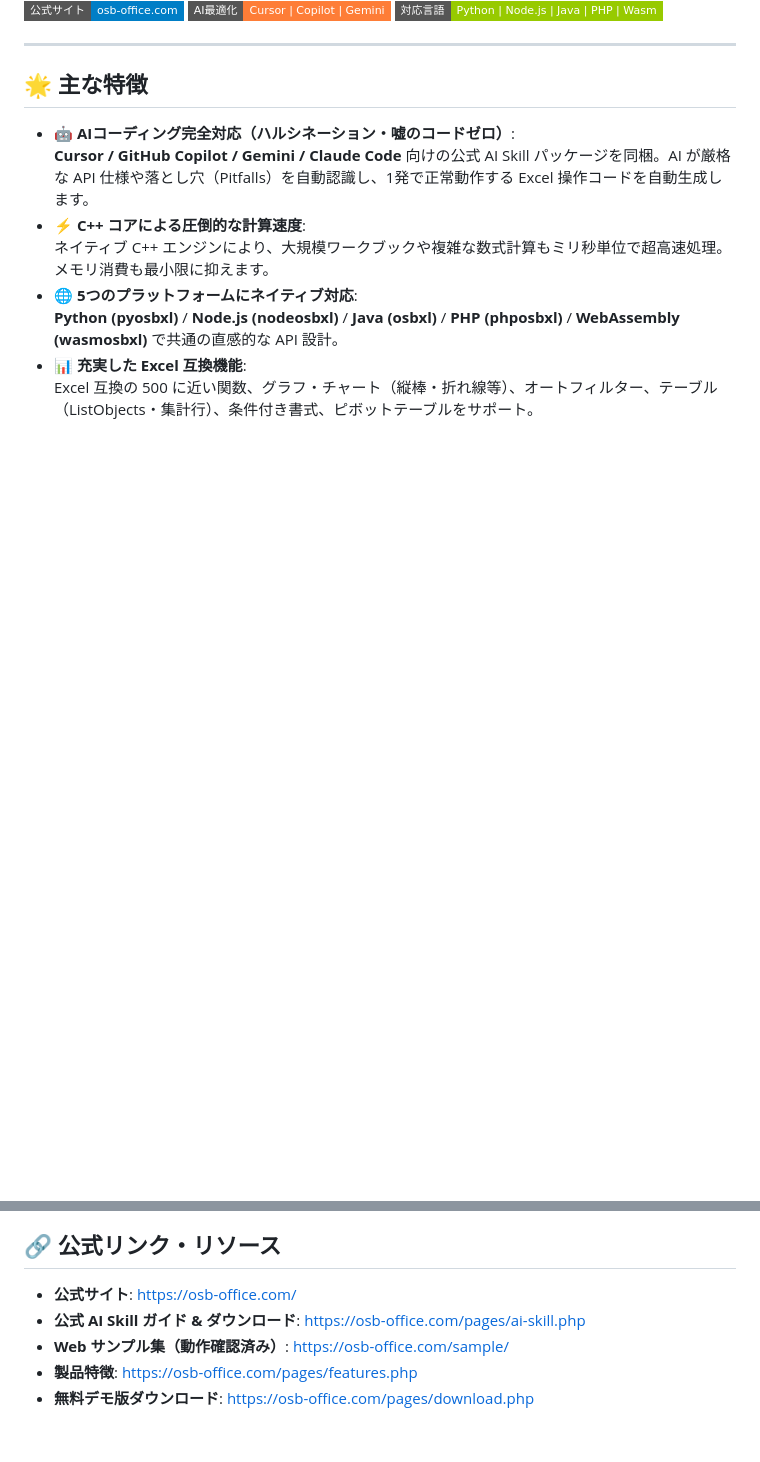
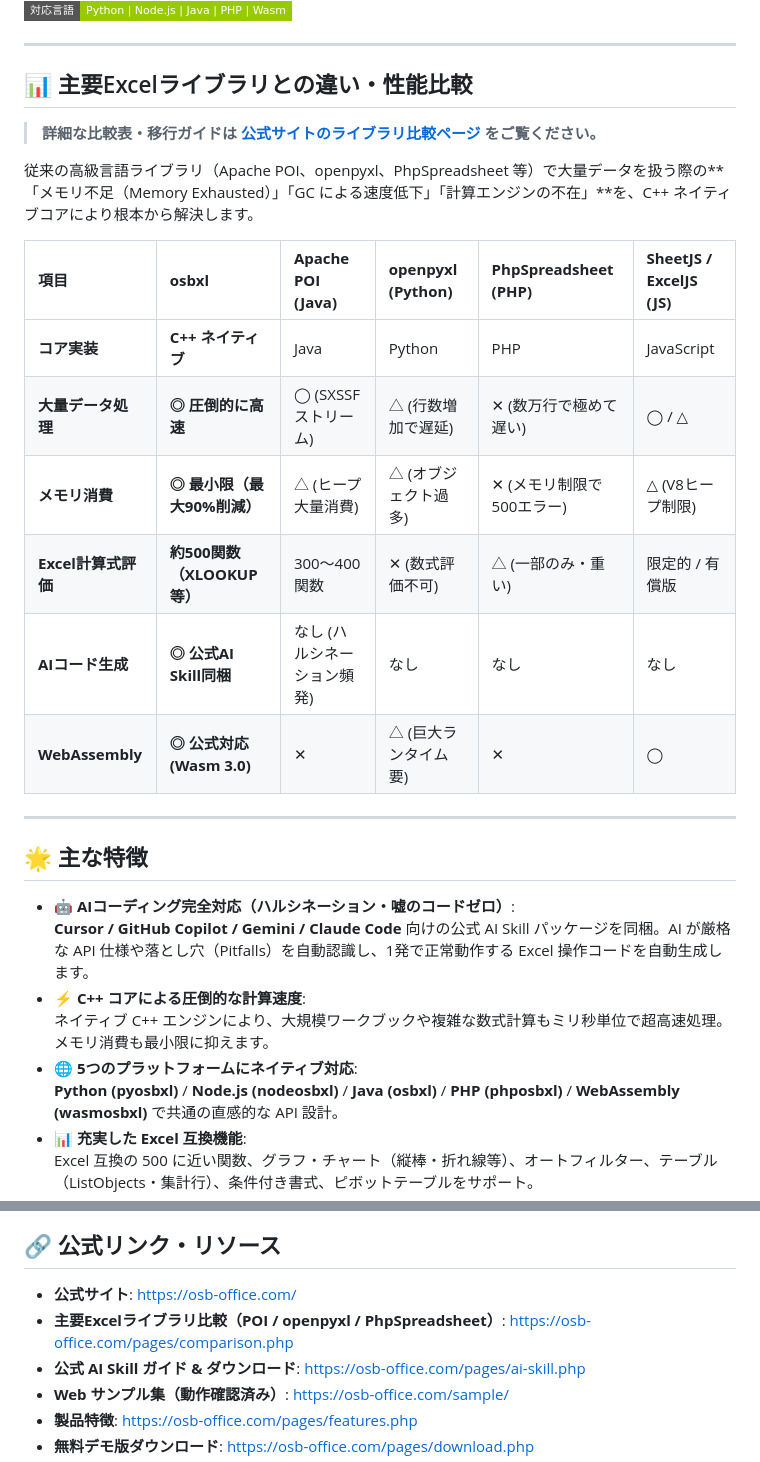
Before and after one commit to osb-office/osbxl-samples, a Markdown page: README.ja.md, 2 parts joined by grey strips. GitHub-like rendering; badges without logos; blank space fills up the shorter version.

Commit message:
Highlight library comparison and benchmarks vs POI, openpyxl, and PhpSpreadsheet

```diff
--- a/README.ja.md
+++ b/README.ja.md
@@ -9,5 +10,22 @@ osbxl は、AI によるコード自動生成に対応した、C++ 製コアに
 [![AI対応](https://img.shields.io/badge/AI最適化-Cursor%20%7C%20Copilot%20%7C%20Gemini-orange?style=flat-square)](https://osb-office.com/pages/ai-skill.php)
 [![対応言語](https://img.shields.io/badge/対応言語-Python%20%7C%20Node.js%20%7C%20Java%20%7C%20PHP%20%7C%20Wasm-green?style=flat-square)](https://osb-office.com/pages/features.php)
+
+---
+
+## 📊 主要Excelライブラリとの違い・性能比較
+
+> **詳細な比較表・移行ガイドは [公式サイトのライブラリ比較ページ](https://osb-office.com/pages/comparison.php) をご覧ください。**
+
+従来の高級言語ライブラリ（Apache POI、openpyxl、PhpSpreadsheet 等）で大量データを扱う際の**「メモリ不足（Memory Exhausted）」「GC による速度低下」「計算エンジンの不在」**を、C++ ネイティブコアにより根本から解決します。
+
+| 項目 | **osbxl** | **Apache POI (Java)** | **openpyxl (Python)** | **PhpSpreadsheet (PHP)** | **SheetJS / ExcelJS (JS)** |
+| :--- | :--- | :--- | :--- | :--- | :--- |
+| **コア実装** | **C++ ネイティブ** | Java | Python | PHP | JavaScript |
+| **大量データ処理** | **◎ 圧倒的に高速** | ◯ (SXSSFストリーム) | △ (行数増加で遅延) | ✕ (数万行で極めて遅い) | ◯ / △ |
+| **メモリ消費** | **◎ 最小限（最大90%削減）** | △ (ヒープ大量消費) | △ (オブジェクト過多) | ✕ (メモリ制限で500エラー) | △ (V8ヒープ制限) |
+| **Excel計算式評価** | **約500関数（XLOOKUP等）** | 300〜400関数 | ✕ (数式評価不可) | △ (一部のみ・重い) | 限定的 / 有償版 |
+| **AIコード生成** | **◎ 公式AI Skill同梱** | なし (ハルシネーション頻発)| なし | なし | なし |
+| **WebAssembly** | **◎ 公式対応 (Wasm 3.0)** | ✕ | △ (巨大ランタイム要) | ✕ | ◯ |
 
 ---
 
@@ -95,6 +113,7 @@ wb.close();
 ## 🔗 公式リンク・リソース
 
 - **公式サイト**: [https://osb-office.com/](https://osb-office.com/)
+- **主要Excelライブラリ比較（POI / openpyxl / PhpSpreadsheet）**: [https://osb-office.com/pages/comparison.php](https://osb-office.com/pages/comparison.php)
 - **公式 AI Skill ガイド & ダウンロード**: [https://osb-office.com/pages/ai-skill.php](https://osb-office.com/pages/ai-skill.php)
 - **Web サンプル集（動作確認済み）**: [https://osb-office.com/sample/](https://osb-office.com/sample/)
 - **製品特徴**: [https://osb-office.com/pages/features.php](https://osb-office.com/pages/features.php)
```
Also changed, not shown: other parts of README.ja.md (+1 -0 lines), README.md (+19 -0 lines).
